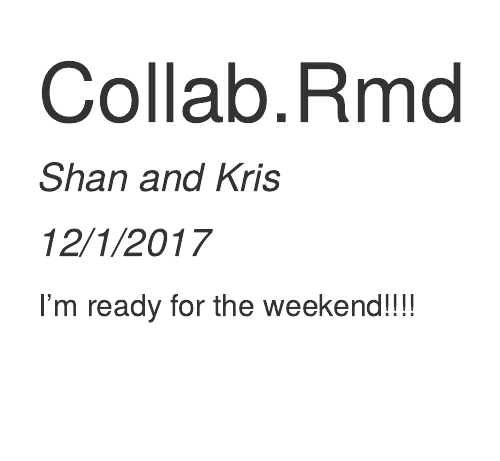
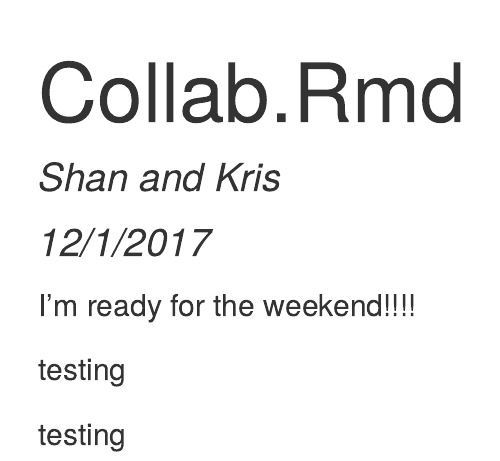
Before and after one commit to sjohnson216/collaboration_rocks, an R Markdown document (collab.Rmd): the page in a window 1100 px wide, from its top. The pictures show the output file collab.html that the author committed with the source, opened offline.

Commit message:
commit again

````diff
--- a/collab.Rmd
+++ b/collab.Rmd
@@ -10,3 +10,10 @@ knitr::opts_chunk$set(echo = TRUE)
 ```
 
 I'm ready for the weekend!!!!
+
+
+testing
+
+
+
+testing
````
Also changed, not shown: collab.html.
